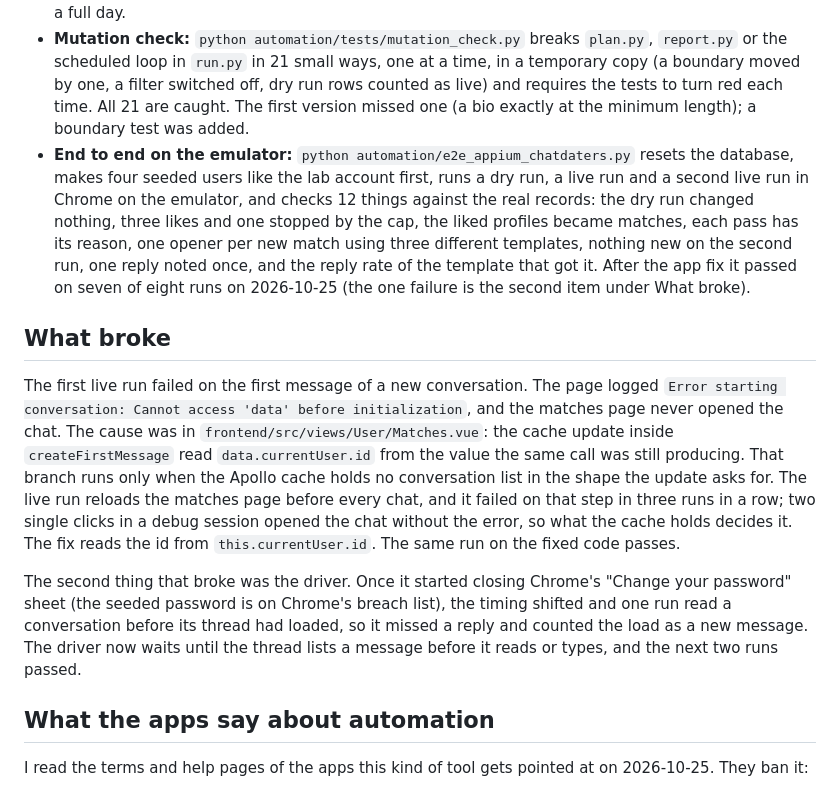
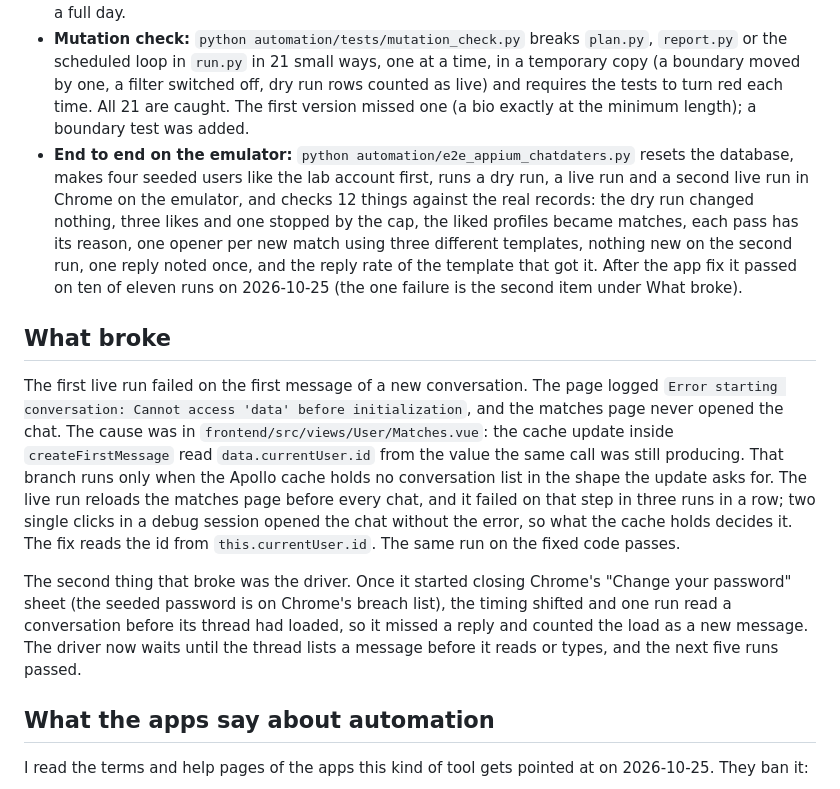
Before and after one commit to Exalt24/ChatDaters, a Markdown page: docs/AUTOMATION.md, the part around the change. Drawn GitHub-style.

Commit message:
Record three more clean end to end runs
After the driver race fix the end to end run passed three more times in a row, so the counts in the README and the automation notes now read ten of eleven runs since the app fix, with the one failure being that race.

```diff
--- a/docs/AUTOMATION.md
+++ b/docs/AUTOMATION.md
@@ -54,13 +54,13 @@ A template may use `{name}`, `{first_name}`, `{city}`, `{region}`, `{country}` a
 
 - **Unit tests:** `python -m unittest discover -s automation/tests -v` runs 38 tests on the pure rules and the scheduled loop: a table for each filter and config rule, and seeded random worlds for the rules that carry state (template rotation stays balanced over 60 sends, every scheduled time sits inside the active hours, the next run is always ahead of now, the caps never go below zero). The scheduled loop (`run.py watch`) is tested with a fake clock: it starts each run at its time with jitter, survives a failed run and stops on an empty schedule. It also ran once for real on the emulator on 2026-10-25: `python run.py watch --live --max-runs 1` with a run time two minutes ahead started its run at 08:25:21 for a 08:25 slot, liked three profiles (the daily cap of 3 stopped the fourth) and typed three first messages with three different templates, and the database matched. It has not run across a full day.
 - **Mutation check:** `python automation/tests/mutation_check.py` breaks `plan.py`, `report.py` or the scheduled loop in `run.py` in 21 small ways, one at a time, in a temporary copy (a boundary moved by one, a filter switched off, dry run rows counted as live) and requires the tests to turn red each time. All 21 are caught. The first version missed one (a bio exactly at the minimum length); a boundary test was added.
-- **End to end on the emulator:** `python automation/e2e_appium_chatdaters.py` resets the database, makes four seeded users like the lab account first, runs a dry run, a live run and a second live run in Chrome on the emulator, and checks 12 things against the real records: the dry run changed nothing, three likes and one stopped by the cap, the liked profiles became matches, each pass has its reason, one opener per new match using three different templates, nothing new on the second run, one reply noted once, and the reply rate of the template that got it. After the app fix it passed on seven of eight runs on 2026-10-25 (the one failure is the second item under What broke).
+- **End to end on the emulator:** `python automation/e2e_appium_chatdaters.py` resets the database, makes four seeded users like the lab account first, runs a dry run, a live run and a second live run in Chrome on the emulator, and checks 12 things against the real records: the dry run changed nothing, three likes and one stopped by the cap, the liked profiles became matches, each pass has its reason, one opener per new match using three different templates, nothing new on the second run, one reply noted once, and the reply rate of the template that got it. After the app fix it passed on ten of eleven runs on 2026-10-25 (the one failure is the second item under What broke).
 
 ## What broke
 
 The first live run failed on the first message of a new conversation. The page logged `Error starting conversation: Cannot access 'data' before initialization`, and the matches page never opened the chat. The cause was in `frontend/src/views/User/Matches.vue`: the cache update inside `createFirstMessage` read `data.currentUser.id` from the value the same call was still producing. That branch runs only when the Apollo cache holds no conversation list in the shape the update asks for. The live run reloads the matches page before every chat, and it failed on that step in three runs in a row; two single clicks in a debug session opened the chat without the error, so what the cache holds decides it. The fix reads the id from `this.currentUser.id`. The same run on the fixed code passes.
 
-The second thing that broke was the driver. Once it started closing Chrome's "Change your password" sheet (the seeded password is on Chrome's breach list), the timing shifted and one run read a conversation before its thread had loaded, so it missed a reply and counted the load as a new message. The driver now waits until the thread lists a message before it reads or types, and the next two runs passed.
+The second thing that broke was the driver. Once it started closing Chrome's "Change your password" sheet (the seeded password is on Chrome's breach list), the timing shifted and one run read a conversation before its thread had loaded, so it missed a reply and counted the load as a new message. The driver now waits until the thread lists a message before it reads or types, and the next five runs passed.
 
 ## What the apps say about automation
 
```
Also changed, not shown: README.md (+1 -1 lines).
